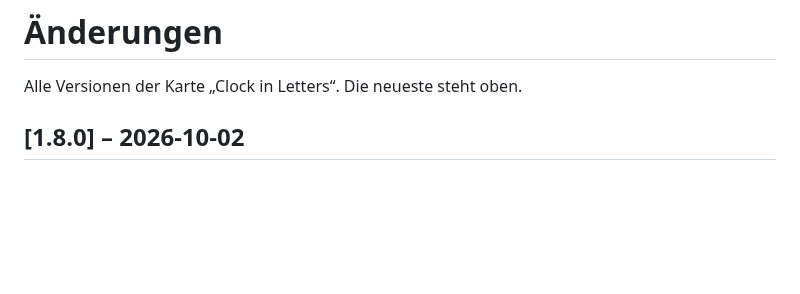
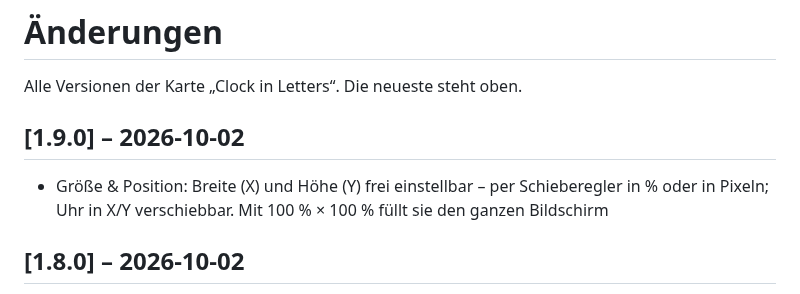
Before and after one commit to renespeaker/ha-clockinletters, a Markdown page: CHANGELOG.md, the part around the change. GitHub-like rendering; blank space fills up the shorter version.

```diff
--- a/CHANGELOG.md
+++ b/CHANGELOG.md
@@ -1,6 +1,11 @@
 # Änderungen
 
 Alle Versionen der Karte „Clock in Letters“. Die neueste steht oben.
+
+## [1.9.0] – 2026-10-02
+
+- Größe & Position: Breite (X) und Höhe (Y) frei einstellbar – per Schieberegler in %
+  oder in Pixeln; Uhr in X/Y verschiebbar. Mit 100 % × 100 % füllt sie den ganzen Bildschirm
 
 ## [1.8.0] – 2026-10-02
 
```
Also changed, not shown: README.md (+25 -0 lines), size-auto.png (added), size-px.png (added), 2 other files.
